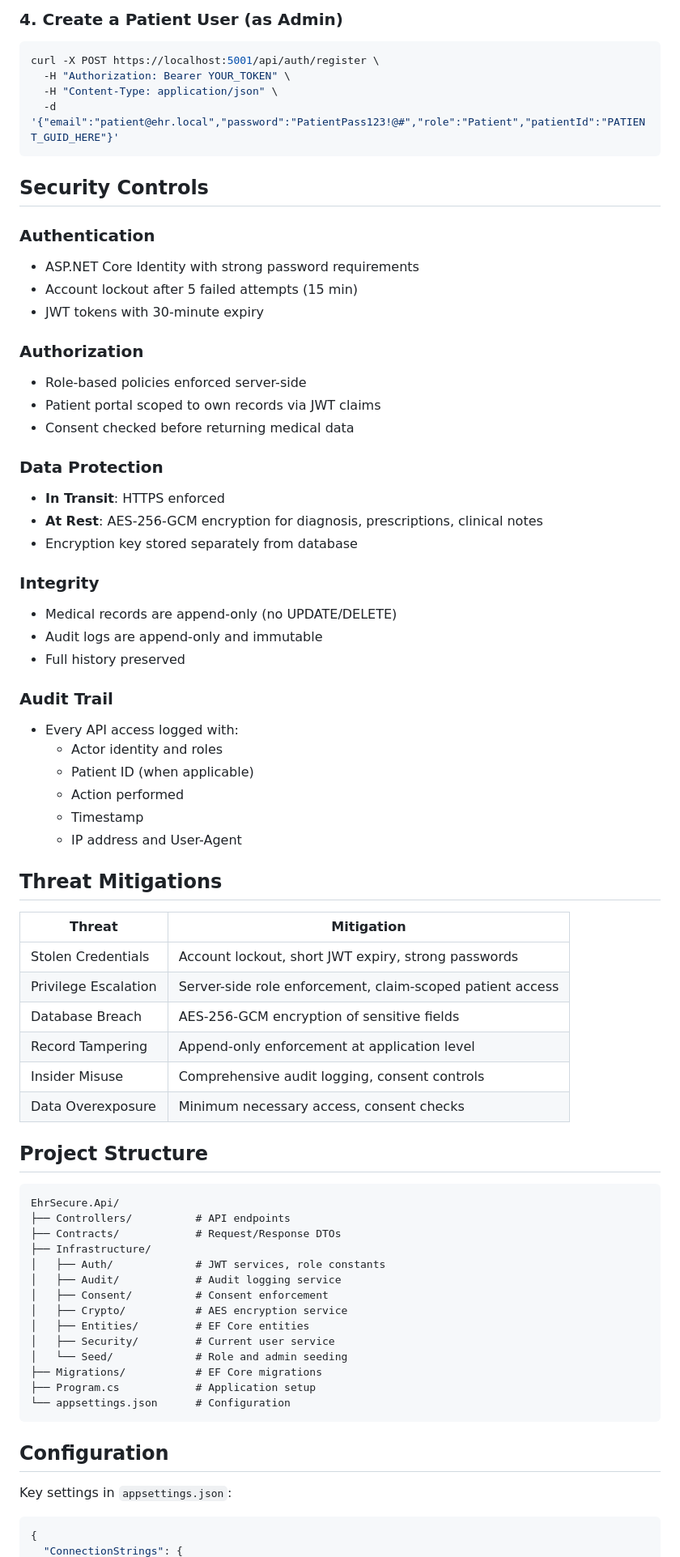
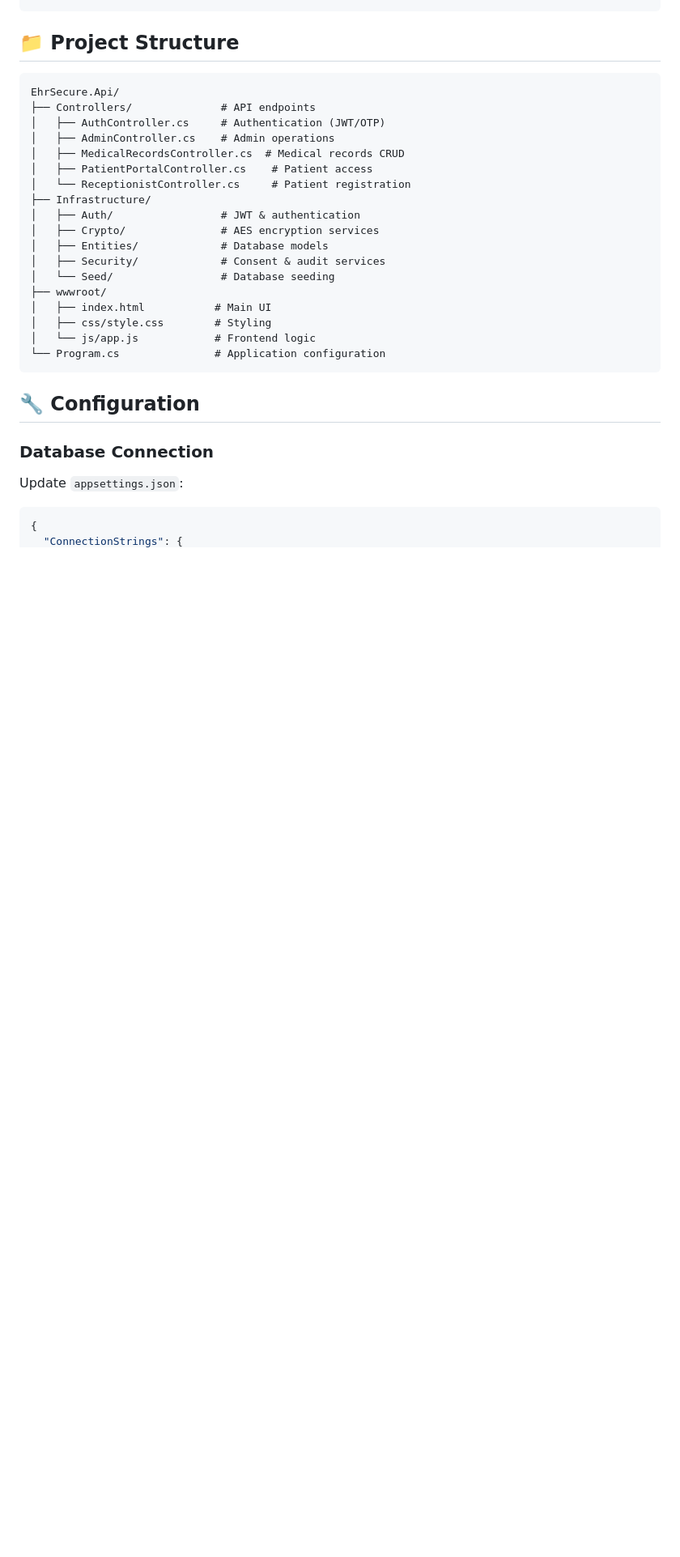
Before and after one commit to subiksharoshini28/hackathon, a Markdown page: README.md, the part around one of its changes. Shown at 81% size. Rendered like a GitHub page; blank space fills up the shorter version.

````diff
--- a/README.md
+++ b/README.md
@@ -107,75 +87,30 @@ curl -X POST https://localhost:5001/api/auth/register \
-### 4. Create a Patient User (as Admin)
-```bash
-curl -X POST https://localhost:5001/api/auth/register \
-  -H "Authorization: Bearer YOUR_TOKEN" \
-  -H "Content-Type: application/json" \
-  -d '{"email":"patient@ehr.local","password":"PatientPass123!@#","role":"Patient","patientId":"PATIENT_GUID_HERE"}'
-```
-
-## Security Controls
-
-### Authentication
-- ASP.NET Core Identity with strong password requirements
-- Account lockout after 5 failed attempts (15 min)
-- JWT tokens with 30-minute expiry
-
-### Authorization
-- Role-based policies enforced server-side
-- Patient portal scoped to own records via JWT claims
-- Consent checked before returning medical data
-
-### Data Protection
-- **In Transit**: HTTPS enforced
-- **At Rest**: AES-256-GCM encryption for diagnosis, prescriptions, clinical notes
-- Encryption key stored separately from database
-
-### Integrity
-- Medical records are append-only (no UPDATE/DELETE)
-- Audit logs are append-only and immutable
-- Full history preserved
-
-### Audit Trail
-- Every API access logged with:
-  - Actor identity and roles
-  - Patient ID (when applicable)
-  - Action performed
-  - Timestamp
-  - IP address and User-Agent
-
-## Threat Mitigations
-
-| Threat | Mitigation |
-|--------|------------|
-| Stolen Credentials | Account lockout, short JWT expiry, strong passwords |
-| Privilege Escalation | Server-side role enforcement, claim-scoped patient access |
-| Database Breach | AES-256-GCM encryption of sensitive fields |
-| Record Tampering | Append-only enforcement at application level |
-| Insider Misuse | Comprehensive audit logging, consent controls |
-| Data Overexposure | Minimum necessary access, consent checks |
-
-## Project Structure
+## 📁 Project Structure
 
 ```
 EhrSecure.Api/
-├── Controllers/          # API endpoints
-├── Contracts/            # Request/Response DTOs
+├── Controllers/              # API endpoints
+│   ├── AuthController.cs     # Authentication (JWT/OTP)
+│   ├── AdminController.cs    # Admin operations
+│   ├── MedicalRecordsController.cs  # Medical records CRUD
+│   ├── PatientPortalController.cs    # Patient access
+│   └── ReceptionistController.cs     # Patient registration
 ├── Infrastructure/
-│   ├── Auth/             # JWT services, role constants
-│   ├── Audit/            # Audit logging service
-│   ├── Consent/          # Consent enforcement
-│   ├── Crypto/           # AES encryption service
-│   ├── Entities/         # EF Core entities
-│   ├── Security/         # Current user service
-│   └── Seed/             # Role and admin seeding
-├── Migrations/           # EF Core migrations
-├── Program.cs            # Application setup
-└── appsettings.json      # Configuration
+│   ├── Auth/                 # JWT & authentication
+│   ├── Crypto/               # AES encryption services
+│   ├── Entities/             # Database models
+│   ├── Security/             # Consent & audit services
+│   └── Seed/                 # Database seeding
+├── wwwroot/
+│   ├── index.html           # Main UI
+│   ├── css/style.css        # Styling
+│   └── js/app.js            # Frontend logic
+└── Program.cs               # Application configuration
 ```
 
-## Configuration
+## 🔧 Configuration
 
-Key settings in `appsettings.json`:
-
+### Database Connection
+Update `appsettings.json`:
 ```json
 {
   "ConnectionStrings": {
````
Also changed, not shown: other parts of README.md (+244 -109 lines).
